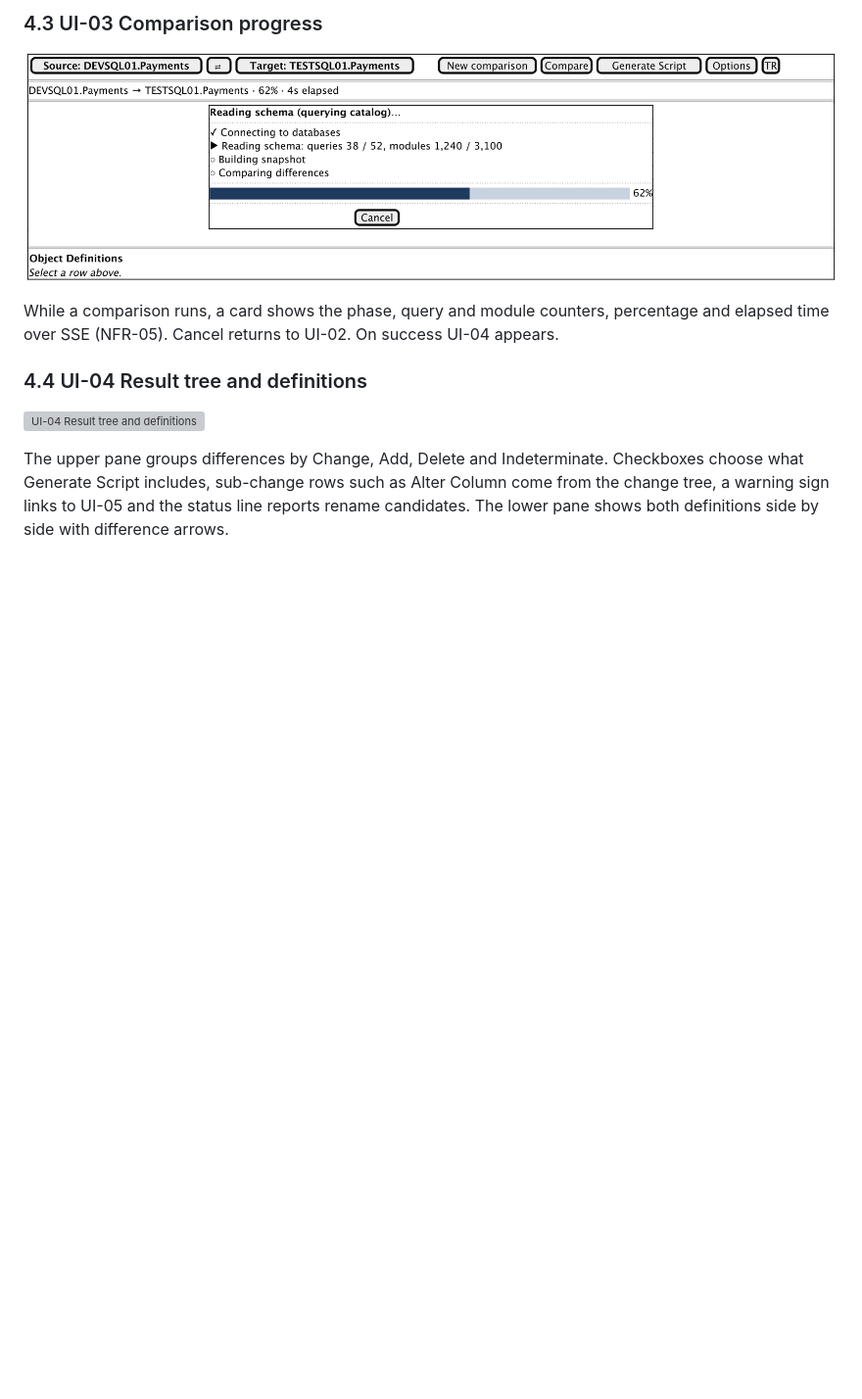
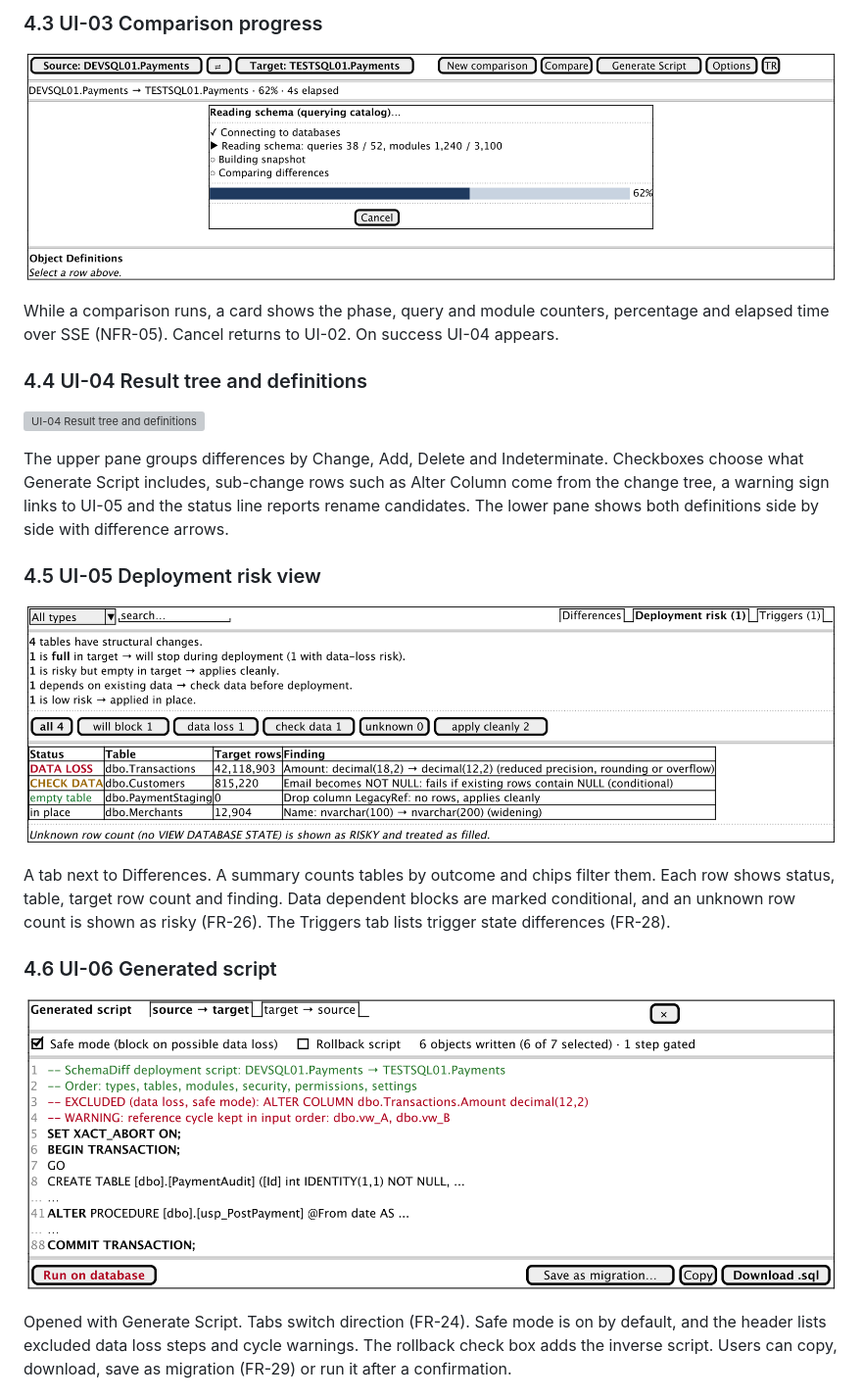
Before and after one commit to databasedeployment/databasedeployment, a Markdown page: docs/RequirementsAnalysis.md, the part around one of its changes. Shown at 98% size. Drawn GitHub-style; pictures changed too: docs/images/requirements-analysis/ui-05-risk.png (added), docs/images/requirements-analysis/ui-06-script.png (added); blank space fills up the shorter version; grey boxes are pictures that could not be loaded.

Commit message:
docs(analysis): add screens UI-05 to UI-08
Risk view, script view with safe mode, execution messages and settings.

```diff
--- a/docs/RequirementsAnalysis.md
+++ b/docs/RequirementsAnalysis.md
@@ -542,3 +542,20 @@ While a comparison runs, a card shows the phase, query and module counters, perc
 The upper pane groups differences by Change, Add, Delete and Indeterminate. Checkboxes choose what Generate Script
 includes, sub-change rows such as Alter Column come from the change tree, a warning sign links to UI-05 and the
 status line reports rename candidates. The lower pane shows both definitions side by side with difference arrows.
+
+### 4.5 UI-05 Deployment risk view
+
+![UI-05 Deployment risk view](images/requirements-analysis/ui-05-risk.png)
+
+A tab next to Differences. A summary counts tables by outcome and chips filter them. Each row shows status,
+table, target row count and finding. Data dependent blocks are marked conditional,
+and an unknown row count is shown as risky (FR-26). The Triggers tab lists trigger state differences (FR-28).
+
+### 4.6 UI-06 Generated script
+
+![UI-06 Generated script](images/requirements-analysis/ui-06-script.png)
+
+Opened with Generate Script. Tabs switch direction (FR-24). Safe mode is on by default, and the header lists
+excluded data loss steps and cycle warnings. The rollback check box adds the inverse script. Users can copy,
+download, save as migration (FR-29) or run it after a confirmation.
+
```
Also changed, not shown: other parts of docs/RequirementsAnalysis.md (+14 -0 lines), docs/images/requirements-analysis/ui-07-execution.png (added), docs/images/requirements-analysis/ui-08-settings.png (added), 4 other files.
